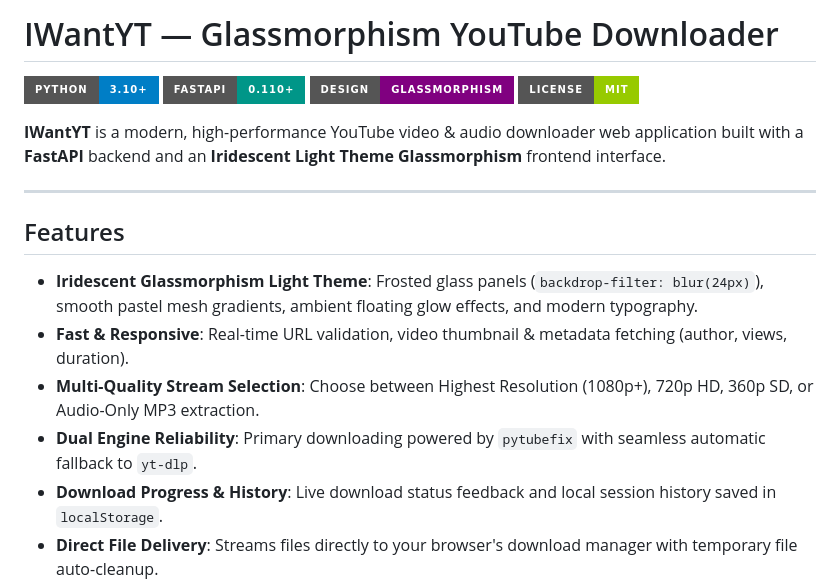
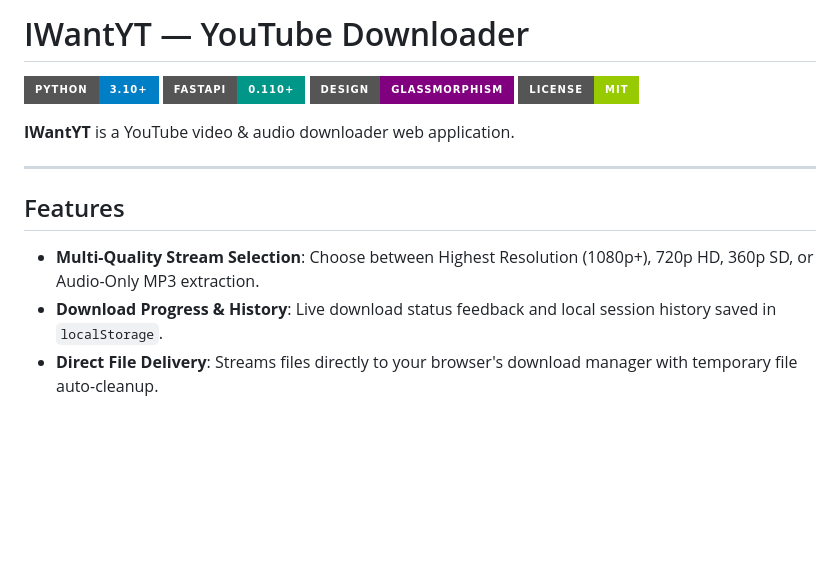
Before and after one commit to VecetyP/I-Want-YT, a Markdown page: README.md, the part around the change. GitHub-like rendering; badges without logos; blank space fills up the shorter version.

```diff
--- a/README.md
+++ b/README.md
@@ -1,20 +1,17 @@
-# IWantYT — Glassmorphism YouTube Downloader
+# IWantYT — YouTube Downloader
 
 ![Python](https://img.shields.io/badge/Python-3.10%2B-blue?style=for-the-badge&logo=python)
 ![FastAPI](https://img.shields.io/badge/FastAPI-0.110%2B-009688?style=for-the-badge&logo=fastapi)
 ![UI](https://img.shields.io/badge/Design-Glassmorphism-purple?style=for-the-badge)
 ![License](https://img.shields.io/badge/License-MIT-green?style=for-the-badge)
 
-**IWantYT** is a modern, high-performance YouTube video & audio downloader web application built with a **FastAPI** backend and an **Iridescent Light Theme Glassmorphism** frontend interface.
+**IWantYT** is a YouTube video & audio downloader web application.
 
 ---
 
 ## Features
 
-- **Iridescent Glassmorphism Light Theme**: Frosted glass panels (`backdrop-filter: blur(24px)`), smooth pastel mesh gradients, ambient floating glow effects, and modern typography.
-- **Fast & Responsive**: Real-time URL validation, video thumbnail & metadata fetching (author, views, duration).
 - **Multi-Quality Stream Selection**: Choose between Highest Resolution (1080p+), 720p HD, 360p SD, or Audio-Only MP3 extraction.
-- **Dual Engine Reliability**: Primary downloading powered by `pytubefix` with seamless automatic fallback to `yt-dlp`.
 - **Download Progress & History**: Live download status feedback and local session history saved in `localStorage`.
 - **Direct File Delivery**: Streams files directly to your browser's download manager with temporary file auto-cleanup.
 
```
